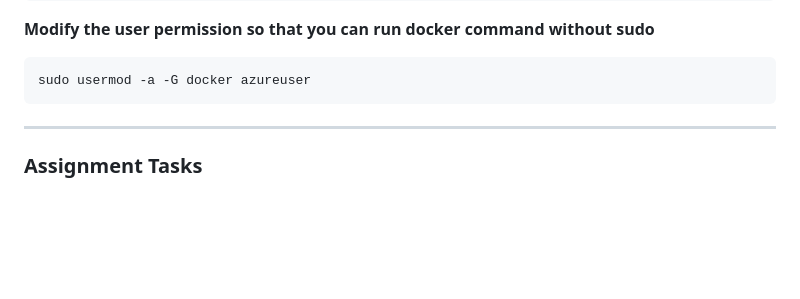
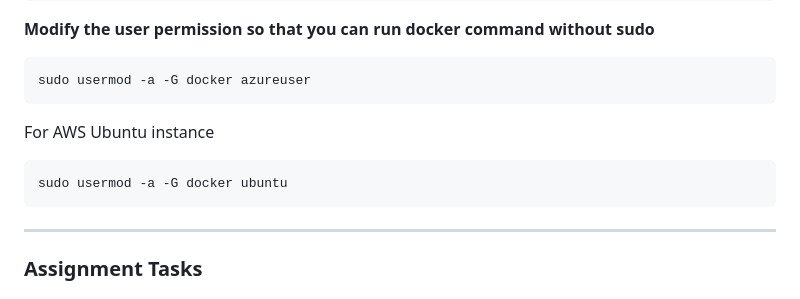
Before and after one commit to symple84/docker-tutorials, a Markdown page: lab1-docker-introduction.md, the part around the change. GitHub-like rendering; blank space fills up the shorter version.

Commit message:
Added user mod for ec2 ubuntu instance

````diff
--- a/lab1-docker-introduction.md
+++ b/lab1-docker-introduction.md
@@ -30,6 +30,11 @@ sudo docker run hello-world
 
 ```
 sudo usermod -a -G docker azureuser
+```
+
+For AWS Ubuntu instance
+```
+sudo usermod -a -G docker ubuntu
 ```
 
 ---
````
